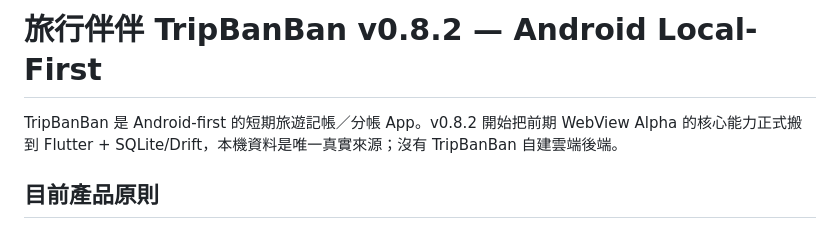
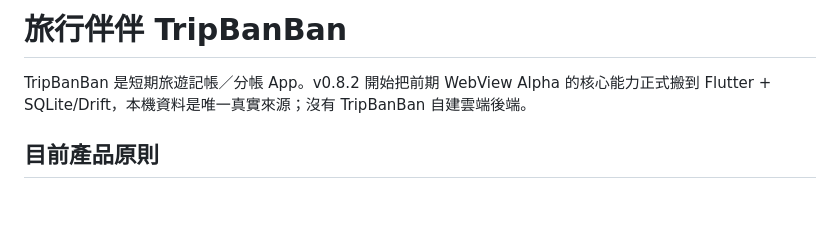
Before and after one commit to sanctuary0212-stack/TripBanBan, a Markdown page: README.md, the part around the change. GitHub-like rendering; blank space fills up the shorter version.

```diff
--- a/README.md
+++ b/README.md
@@ -1,6 +1,6 @@
-# 旅行伴伴 TripBanBan v0.8.2 — Android Local-First
+# 旅行伴伴 TripBanBan
 
-TripBanBan 是 Android-first 的短期旅遊記帳／分帳 App。v0.8.2 開始把前期 WebView Alpha 的核心能力正式搬到 Flutter + SQLite/Drift，本機資料是唯一真實來源；沒有 TripBanBan 自建雲端後端。
+TripBanBan 是短期旅遊記帳／分帳 App。v0.8.2 開始把前期 WebView Alpha 的核心能力正式搬到 Flutter + SQLite/Drift，本機資料是唯一真實來源；沒有 TripBanBan 自建雲端後端。
 
 ## 目前產品原則
 
```
